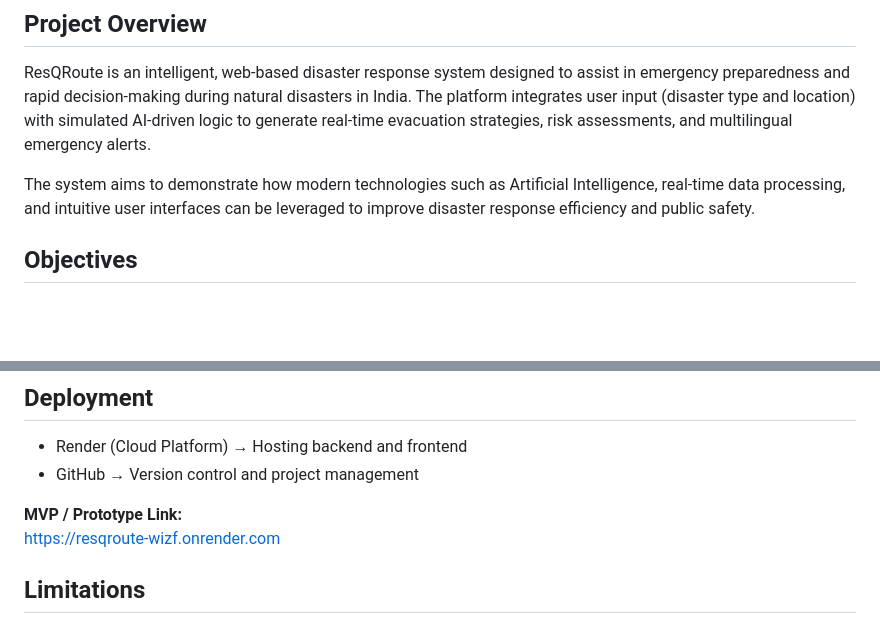
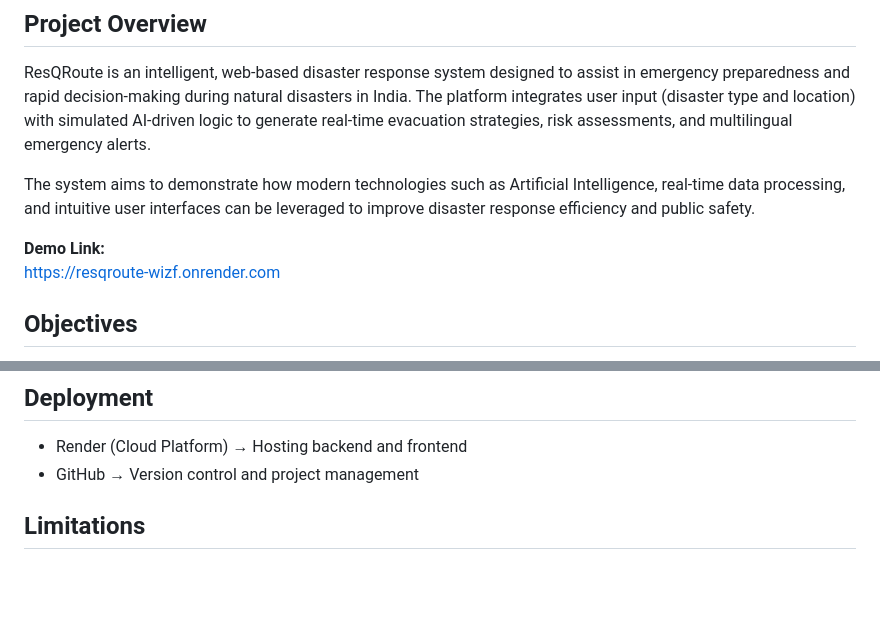
Before and after one commit to anukta-acharya/resQroute, a Markdown page: README.md, 2 parts joined by grey strips. Drawn GitHub-style; blank space fills up the shorter version.

```diff
--- a/README.md
+++ b/README.md
@@ -4,6 +4,9 @@
 ResQRoute is an intelligent, web-based disaster response system designed to assist in emergency preparedness and rapid decision-making during natural disasters in India. The platform integrates user input (disaster type and location) with simulated AI-driven logic to generate real-time evacuation strategies, risk assessments, and multilingual emergency alerts.
 
 The system aims to demonstrate how modern technologies such as Artificial Intelligence, real-time data processing, and intuitive user interfaces can be leveraged to improve disaster response efficiency and public safety.
+
+**Demo Link:**
+https://resqroute-wizf.onrender.com
 
 ## **Objectives**
 - To design a responsive and user-friendly disaster response interface
@@ -100,9 +103,6 @@ The UI is designed with a modern, futuristic theme inspired by:
 - Render (Cloud Platform) → Hosting backend and frontend
 - GitHub → Version control and project management
 
-**MVP / Prototype Link:**
-https://resqroute-wizf.onrender.com
-
 ## **Limitations**
 - Does not use real-time disaster data
 - Risk analysis is based on predefined logic
```
